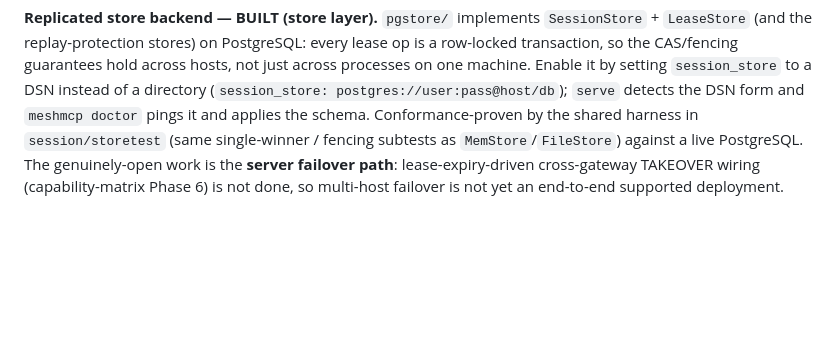
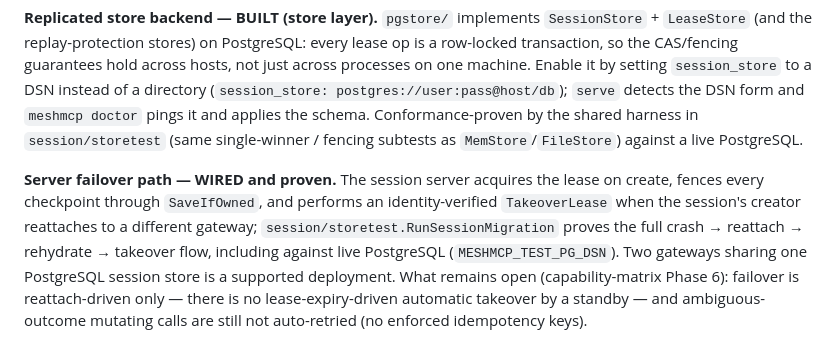
Before and after one commit to xrey167/meshmcp, a Markdown page: docs/HA-TOOLMESH.md, the part around the change. GitHub-like rendering; blank space fills up the shorter version.

```diff
--- a/docs/HA-TOOLMESH.md
+++ b/docs/HA-TOOLMESH.md
@@ -107,7 +107,15 @@ across hosts, not just across processes on one machine. Enable it by setting
 (`session_store: postgres://user:pass@host/db`); `serve` detects the DSN form
 and `meshmcp doctor` pings it and applies the schema. Conformance-proven by the
 shared harness in `session/storetest` (same single-winner / fencing subtests as
-`MemStore`/`FileStore`) against a live PostgreSQL. The genuinely-open work is
-the **server failover path**: lease-expiry-driven cross-gateway TAKEOVER wiring
-(capability-matrix Phase 6) is not done, so multi-host failover is not yet an
-end-to-end supported deployment.
+`MemStore`/`FileStore`) against a live PostgreSQL.
+
+**Server failover path — WIRED and proven.** The session server acquires the
+lease on create, fences every checkpoint through `SaveIfOwned`, and performs an
+identity-verified `TakeoverLease` when the session's creator reattaches to a
+different gateway; `session/storetest.RunSessionMigration` proves the full
+crash → reattach → rehydrate → takeover flow, including against live
+PostgreSQL (`MESHMCP_TEST_PG_DSN`). Two gateways sharing one PostgreSQL
+session store is a supported deployment. What remains open (capability-matrix
+Phase 6): failover is reattach-driven only — there is no lease-expiry-driven
+automatic takeover by a standby — and ambiguous-outcome mutating calls are
+still not auto-retried (no enforced idempotency keys).
```
Also changed, not shown: docs/CAPABILITY-MATRIX.md (+2 -2 lines), docs/THREAT-MODEL.md (+18 -11 lines).
